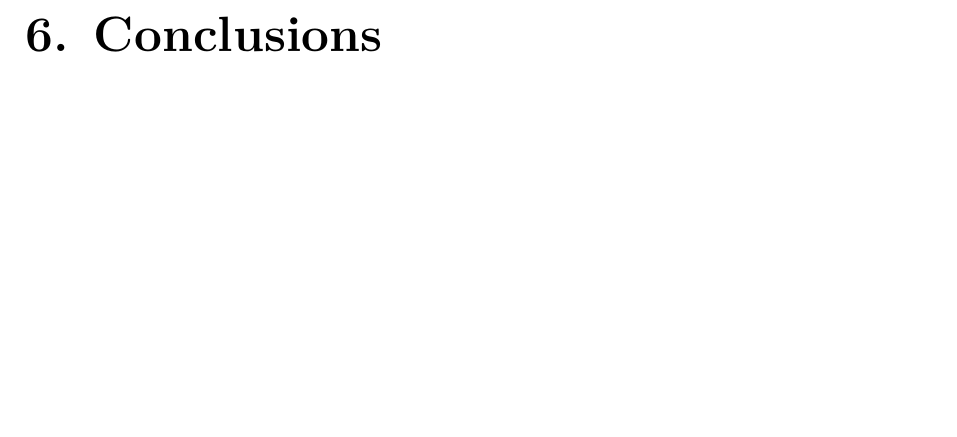
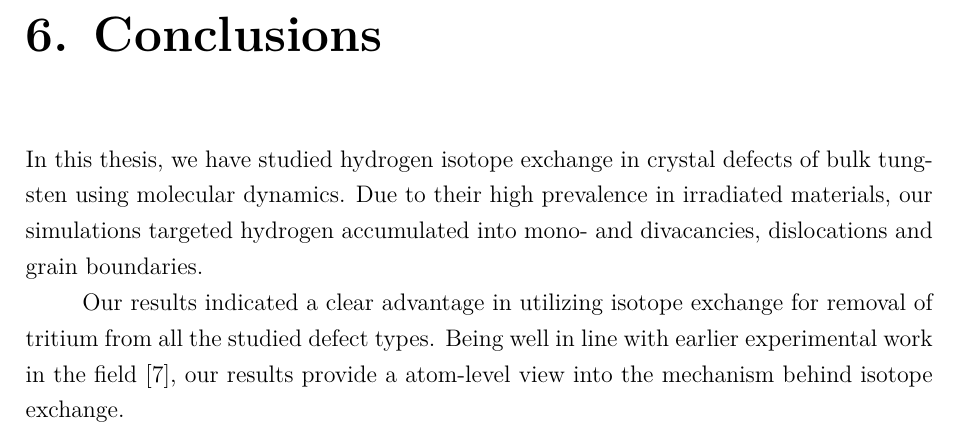
Before and after one commit to prOttonicFusion/isotope-exchange-thesis, a LaTeX thesis (thesis.tex, which reads 5_Conclusion.tex): part of page 35 of 42, cut so that both start at the same text, the shorter picture padded with empty space. Compiled offline with pdfLaTeX.

Commit message:
started on the conclusions

```diff
--- a/5_Conclusion.tex
+++ b/5_Conclusion.tex
@@ -1,3 +1,9 @@
 % ===================================================================================================
 \chapter{Conclusions}
 % ===================================================================================================
+
+In this thesis, we have studied hydrogen isotope exchange in crystal defects of bulk tungsten using molecular dynamics.
+Due to their high prevalence in irradiated materials, our simulations targeted hydrogen accumulated into mono- and divacancies, dislocations and grain boundaries.
+
+Our results indicated a clear advantage in utilizing isotope exchange for removal of tritium from all the studied defect types.
+Being well in line with earlier experimental work in the field \cite{ahlgren2019hydrogen}, our results provide a atom-level view into the mechanism behind isotope exchange.
```
